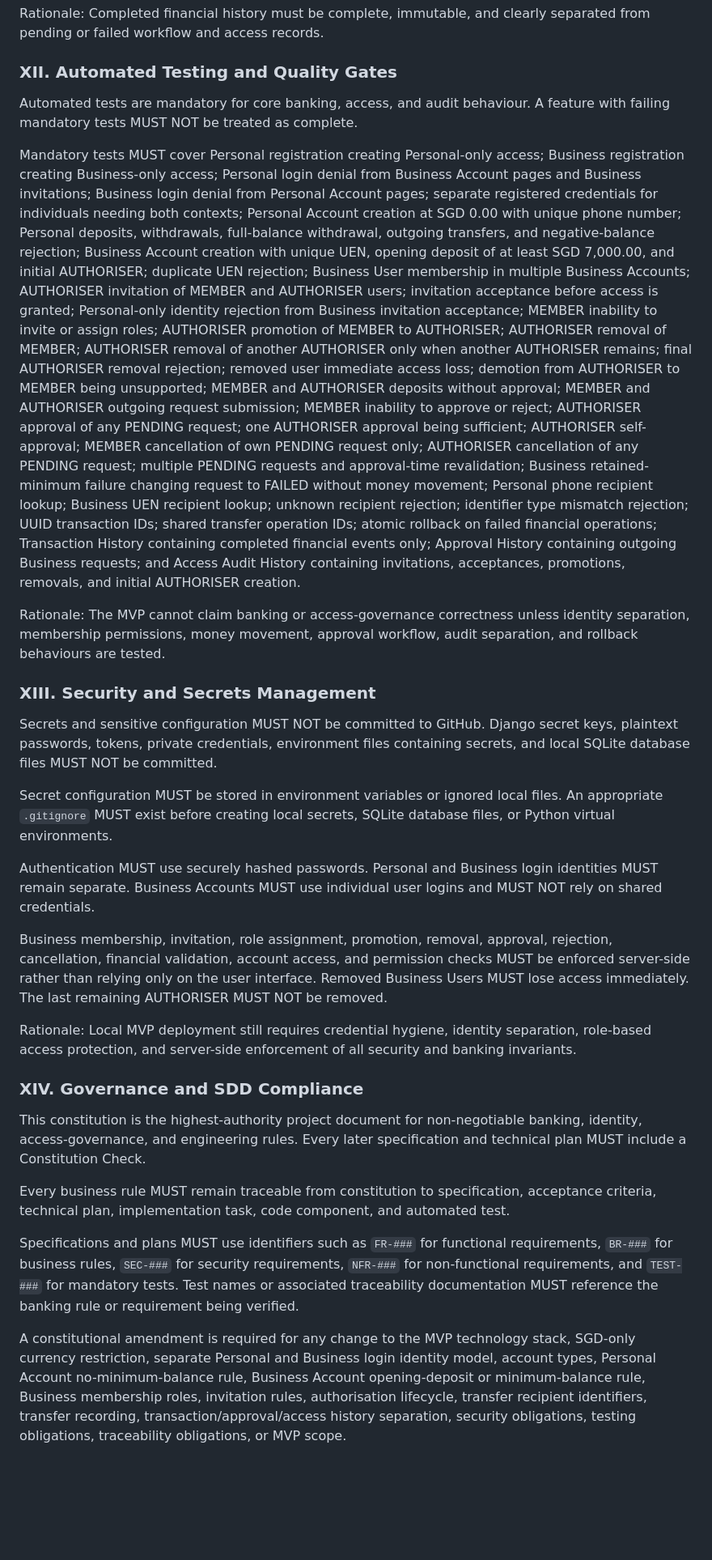
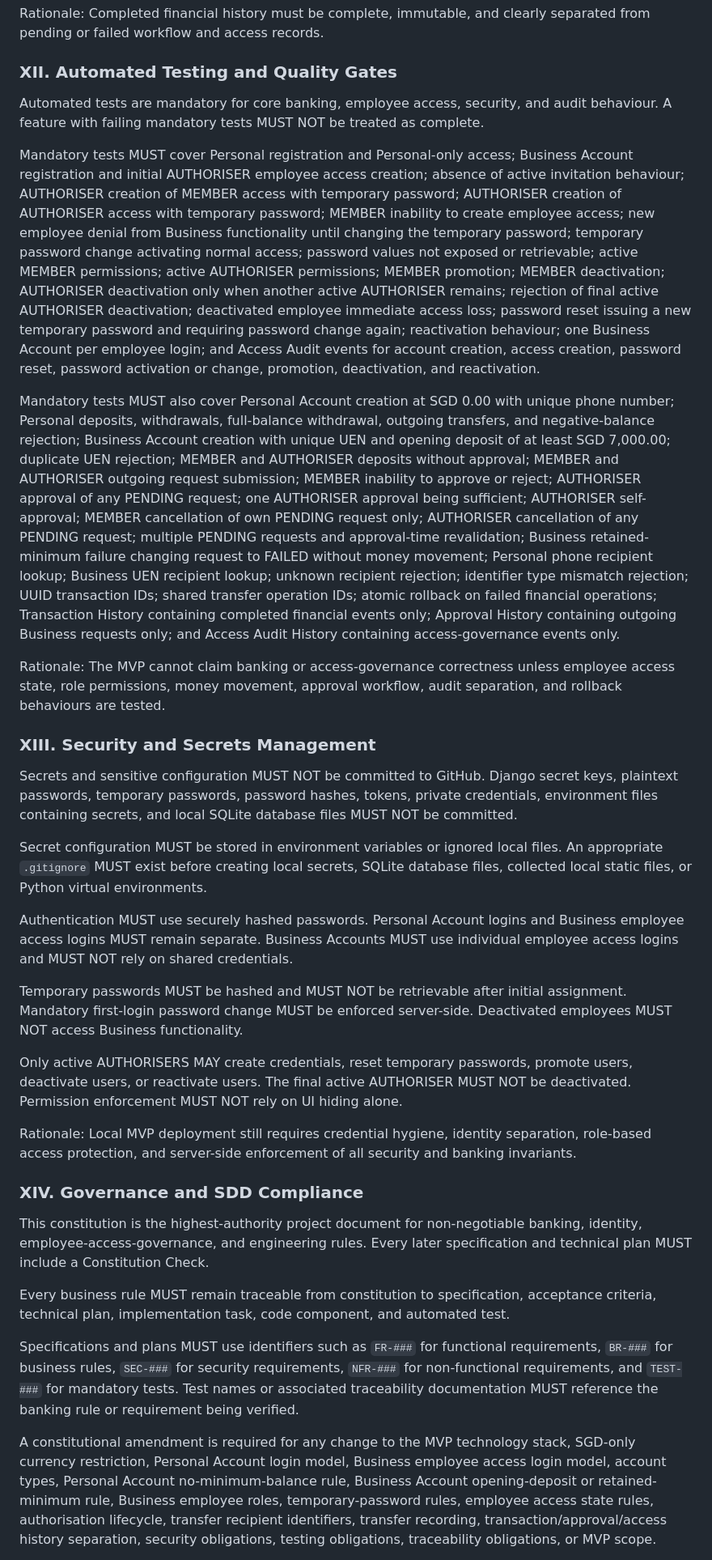
Before and after one commit to brandon-pereira-fdm/django-banking-app, a Markdown page: .specify/memory/constitution.md, the part around one of its changes. Shown at 81% size. GitHub-like rendering; blank space fills up the shorter version.

Commit message:
docs: amend constitution to v3.0.0 for provisioned employee access

```diff
--- a/.specify/memory/constitution.md
+++ b/.specify/memory/constitution.md
@@ -320,28 +353,34 @@ Rationale: Completed financial history must be complete, immutable, and clearly
 separated from pending or failed workflow and access records.
 
 ### XII. Automated Testing and Quality Gates
-Automated tests are mandatory for core banking, access, and audit behaviour. A
-feature with failing mandatory tests MUST NOT be treated as complete.
+Automated tests are mandatory for core banking, employee access, security, and
+audit behaviour. A feature with failing mandatory tests MUST NOT be treated as
+complete.
 
-Mandatory tests MUST cover Personal registration creating Personal-only access;
-Business registration creating Business-only access; Personal login denial from
-Business Account pages and Business invitations; Business login denial from
-Personal Account pages; separate registered credentials for individuals needing
-both contexts; Personal Account creation at SGD 0.00 with unique phone number;
-Personal deposits, withdrawals, full-balance withdrawal, outgoing transfers, and
-negative-balance rejection; Business Account creation with unique UEN, opening
-deposit of at least SGD 7,000.00, and initial AUTHORISER; duplicate UEN
-rejection; Business User membership in multiple Business Accounts; AUTHORISER
-invitation of MEMBER and AUTHORISER users; invitation acceptance before access
-is granted; Personal-only identity rejection from Business invitation
-acceptance; MEMBER inability to invite or assign roles; AUTHORISER promotion of
-MEMBER to AUTHORISER; AUTHORISER removal of MEMBER; AUTHORISER removal of
-another AUTHORISER only when another AUTHORISER remains; final AUTHORISER
-removal rejection; removed user immediate access loss; demotion from AUTHORISER
-to MEMBER being unsupported; MEMBER and AUTHORISER deposits without approval;
-MEMBER and AUTHORISER outgoing request submission; MEMBER inability to approve
-or reject; AUTHORISER approval of any PENDING request; one AUTHORISER approval
-being sufficient; AUTHORISER self-approval; MEMBER cancellation of own PENDING
+Mandatory tests MUST cover Personal registration and Personal-only access;
+Business Account registration and initial AUTHORISER employee access creation;
+absence of active invitation behaviour; AUTHORISER creation of MEMBER access
+with temporary password; AUTHORISER creation of AUTHORISER access with
+temporary password; MEMBER inability to create employee access; new employee
+denial from Business functionality until changing the temporary password;
+temporary password change activating normal access; password values not exposed
+or retrievable; active MEMBER permissions; active AUTHORISER permissions;
+MEMBER promotion; MEMBER deactivation; AUTHORISER deactivation only when
+another active AUTHORISER remains; rejection of final active AUTHORISER
+deactivation; deactivated employee immediate access loss; password reset
+issuing a new temporary password and requiring password change again;
+reactivation behaviour; one Business Account per employee login; and Access
+Audit events for account creation, access creation, password reset, password
+activation or change, promotion, deactivation, and reactivation.
+
+Mandatory tests MUST also cover Personal Account creation at SGD 0.00 with
+unique phone number; Personal deposits, withdrawals, full-balance withdrawal,
+outgoing transfers, and negative-balance rejection; Business Account creation
+with unique UEN and opening deposit of at least SGD 7,000.00; duplicate UEN
+rejection; MEMBER and AUTHORISER deposits without approval; MEMBER and
+AUTHORISER outgoing request submission; MEMBER inability to approve or reject;
+AUTHORISER approval of any PENDING request; one AUTHORISER approval being
+sufficient; AUTHORISER self-approval; MEMBER cancellation of own PENDING
 request only; AUTHORISER cancellation of any PENDING request; multiple PENDING
 requests and approval-time revalidation; Business retained-minimum failure
 changing request to FAILED without money movement; Personal phone recipient
@@ -349,31 +388,36 @@ lookup; Business UEN recipient lookup; unknown recipient rejection; identifier
 type mismatch rejection; UUID transaction IDs; shared transfer operation IDs;
 atomic rollback on failed financial operations; Transaction History containing
 completed financial events only; Approval History containing outgoing Business
-requests; and Access Audit History containing invitations, acceptances,
-promotions, removals, and initial AUTHORISER creation.
+requests only; and Access Audit History containing access-governance events
+only.
 
 Rationale: The MVP cannot claim banking or access-governance correctness unless
-identity separation, membership permissions, money movement, approval workflow,
+employee access state, role permissions, money movement, approval workflow,
 audit separation, and rollback behaviours are tested.
 
 ### XIII. Security and Secrets Management
 Secrets and sensitive configuration MUST NOT be committed to GitHub. Django
-secret keys, plaintext passwords, tokens, private credentials, environment files
-containing secrets, and local SQLite database files MUST NOT be committed.
+secret keys, plaintext passwords, temporary passwords, password hashes, tokens,
+private credentials, environment files containing secrets, and local SQLite
+database files MUST NOT be committed.
 
 Secret configuration MUST be stored in environment variables or ignored local
 files. An appropriate `.gitignore` MUST exist before creating local secrets,
-SQLite database files, or Python virtual environments.
+SQLite database files, collected local static files, or Python virtual
+environments.
 
-Authentication MUST use securely hashed passwords. Personal and Business login
-identities MUST remain separate. Business Accounts MUST use individual user
-logins and MUST NOT rely on shared credentials.
+Authentication MUST use securely hashed passwords. Personal Account logins and
+Business employee access logins MUST remain separate. Business Accounts MUST
+use individual employee access logins and MUST NOT rely on shared credentials.
 
-Business membership, invitation, role assignment, promotion, removal, approval,
-rejection, cancellation, financial validation, account access, and permission
-checks MUST be enforced server-side rather than relying only on the user
-interface. Removed Business Users MUST lose access immediately. The last
-remaining AUTHORISER MUST NOT be removed.
+Temporary passwords MUST be hashed and MUST NOT be retrievable after initial
+assignment. Mandatory first-login password change MUST be enforced
+server-side. Deactivated employees MUST NOT access Business functionality.
+
+Only active AUTHORISERS MAY create credentials, reset temporary passwords,
+promote users, deactivate users, or reactivate users. The final active
+AUTHORISER MUST NOT be deactivated. Permission enforcement MUST NOT rely on UI
+hiding alone.
 
 Rationale: Local MVP deployment still requires credential hygiene, identity
 separation, role-based access protection, and server-side enforcement of all
@@ -381,8 +425,8 @@ security and banking invariants.
 
 ### XIV. Governance and SDD Compliance
 This constitution is the highest-authority project document for non-negotiable
-banking, identity, access-governance, and engineering rules. Every later
-specification and technical plan MUST include a Constitution Check.
+banking, identity, employee-access-governance, and engineering rules. Every
+later specification and technical plan MUST include a Constitution Check.
 
 Every business rule MUST remain traceable from constitution to specification,
 acceptance criteria, technical plan, implementation task, code component, and
@@ -395,12 +439,12 @@ Test names or associated traceability documentation MUST reference the banking
 rule or requirement being verified.
 
 A constitutional amendment is required for any change to the MVP technology
-stack, SGD-only currency restriction, separate Personal and Business login
-identity model, account types, Personal Account no-minimum-balance rule,
-Business Account opening-deposit or minimum-balance rule, Business membership
-roles, invitation rules, authorisation lifecycle, transfer recipient
-identifiers, transfer recording, transaction/approval/access history separation,
-security obligations, testing obligations, traceability obligations, or MVP
-scope.
+stack, SGD-only currency restriction, Personal Account login model, Business
+employee access login model, account types, Personal Account no-minimum-balance
+rule, Business Account opening-deposit or retained-minimum rule, Business
+employee roles, temporary-password rules, employee access state rules,
+authorisation lifecycle, transfer recipient identifiers, transfer recording,
+transaction/approval/access history separation, security obligations, testing
+obligations, traceability obligations, or MVP scope.
 
 Semantic versioning MUST be applied as follows: MAJOR for removing or
```
Also changed, not shown: other parts of .specify/memory/constitution.md (+233 -198 lines).
